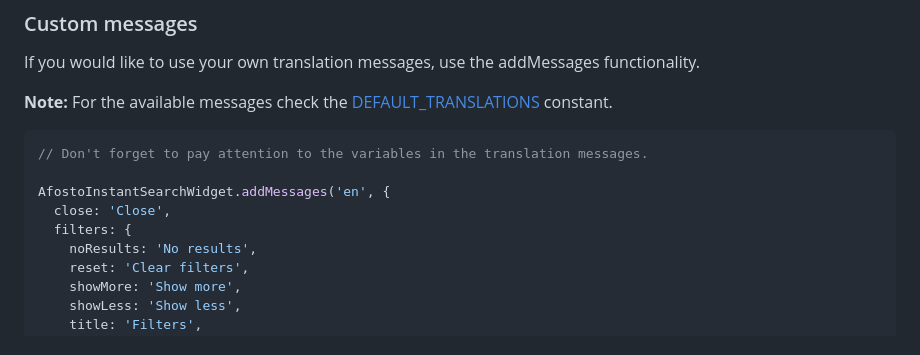
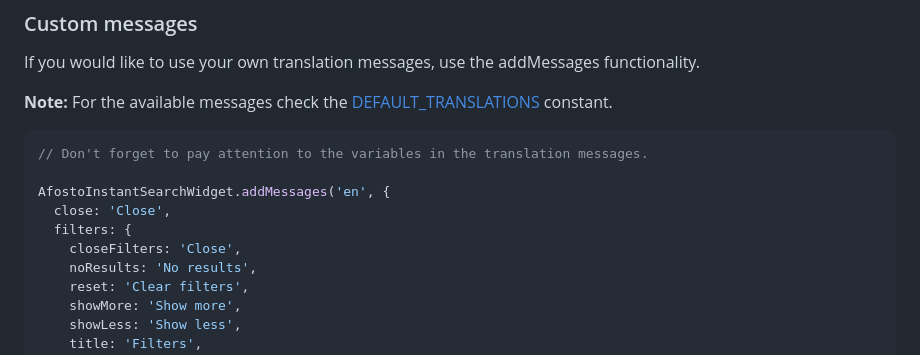
Before and after one commit to afosto/instant-search-widget, a Markdown page: README.md, the part around the change. Rendered like a GitHub page.

Commit message:
doc: update default translations in readme

```diff
--- a/README.md
+++ b/README.md
@@ -134,6 +134,7 @@ If you would like to use your own translation messages, use the addMessages func
 AfostoInstantSearchWidget.addMessages('en', {
   close: 'Close',
   filters: {
+    closeFilters: 'Close',
     noResults: 'No results',
     reset: 'Clear filters',
     showMore: 'Show more',
```
